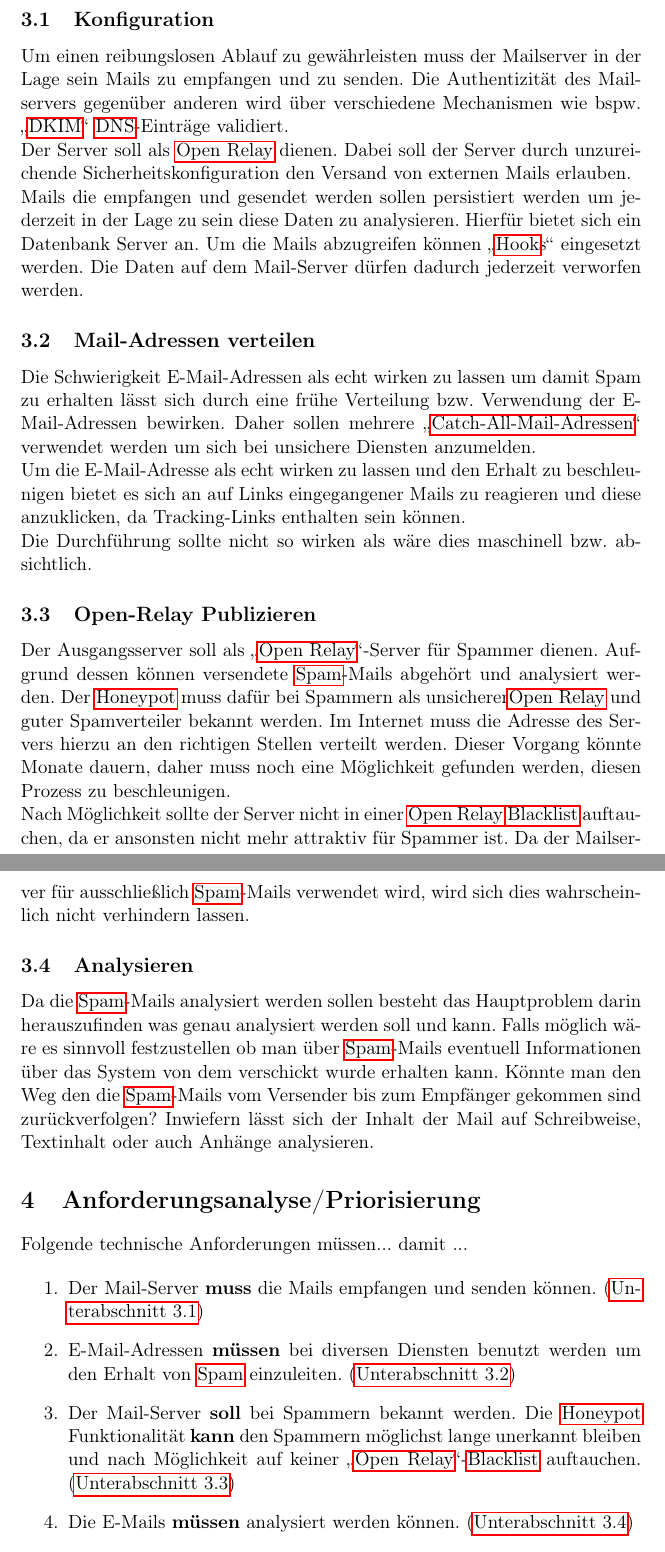
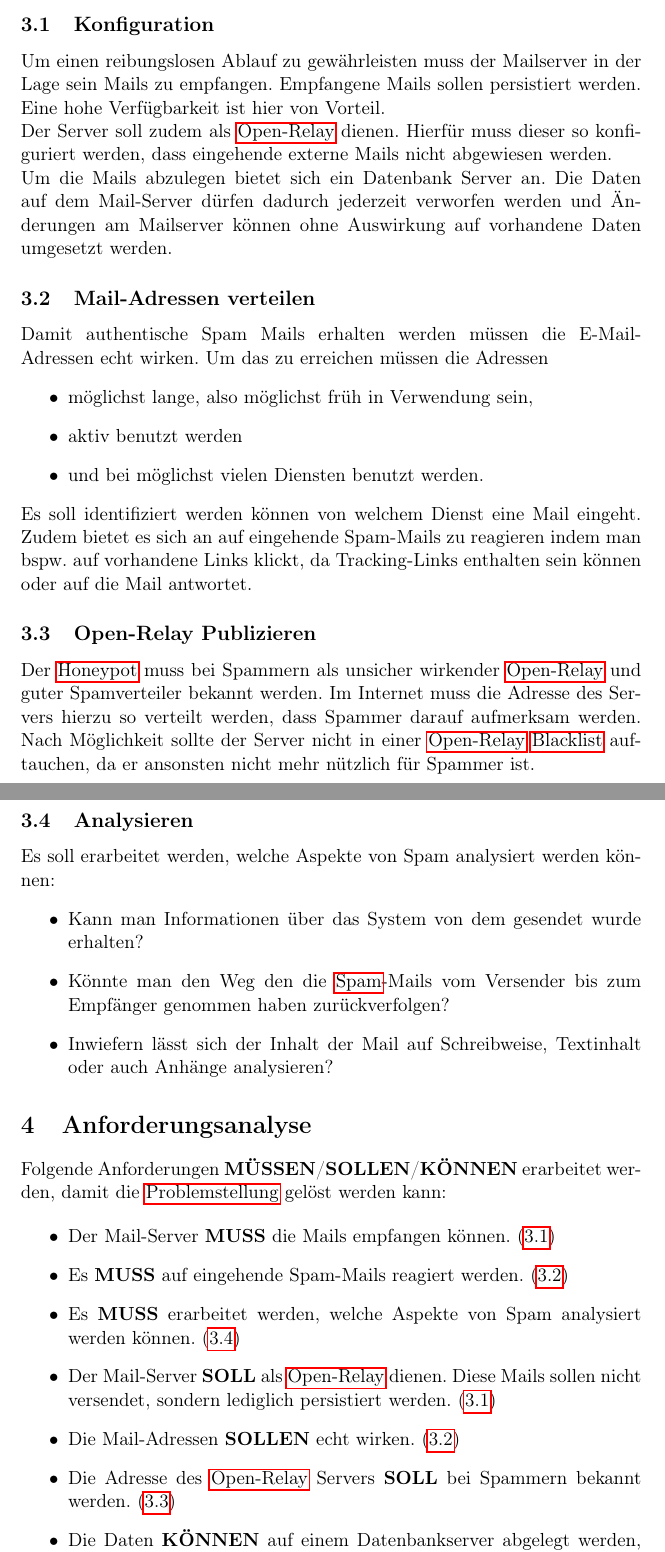
Before and after one commit to Michiruf-Education/Systemadministration, a LaTeX paper (doc/systemAdministration.tex): two parts of pages 6 and 7 of 9 before the commit and two parts of pages 6 and 7 of 8 after it, joined at a grey line, cut so that both start at the same text. Compiled offline with pdfLaTeX.

Commit message:
Feedback cycle

```diff
--- a/doc/systemAdministration.tex
+++ b/doc/systemAdministration.tex
@@ -138,53 +138,66 @@ Dieser soll \nameref{itm:Spam}-Nachrichten erhalten können, sowie als offener V
 	% - Forschungsfrage festnageln
 
 	\subsection{Konfiguration}\label{sec:ProblemstellungKonfiguration}
-		Um einen reibungslosen Ablauf zu gewährleisten muss der Mailserver in der Lage sein Mails zu empfangen und zu senden.
-		Die Authentizität des Mailservers gegenüber anderen wird über verschiedene Mechanismen wie bspw. "`\nameref{itm:DKIM}"' \nameref{itm:DNS}-Einträge validiert.
+		Um einen reibungslosen Ablauf zu gewährleisten muss der Mailserver in der Lage sein Mails zu empfangen.
+		Empfangene Mails sollen persistiert werden.
+		Eine hohe Verfügbarkeit ist hier von Vorteil.
 		\\
-		Der Server soll als \nameref{itm:OpenRelay} dienen.
-		Dabei soll der Server durch unzureichende Sicherheitskonfiguration den Versand von externen Mails erlauben.
+		Der Server soll zudem als \nameref{itm:OpenRelay} dienen.
+		Hierfür muss dieser so konfiguriert werden, dass eingehende externe Mails nicht abgewiesen werden.
 		\\
-		Mails die empfangen und gesendet werden sollen persistiert werden um jederzeit in der Lage zu sein diese Daten zu analysieren.
-		Hierfür bietet sich ein Datenbank Server an. Um die Mails abzugreifen können "`\nameref{itm:Hook}s"' eingesetzt werden.
-		Die Daten auf dem Mail-Server dürfen dadurch jederzeit verworfen werden.
+		Um die Mails abzulegen bietet sich ein Datenbank Server an.
+		Die Daten auf dem Mail-Server dürfen dadurch jederzeit verworfen werden und Änderungen am Mailserver können ohne Auswirkung auf vorhandene Daten umgesetzt werden.
 
-	% Abschnitt unklar, wieder schrittweise vorgehen
 	\subsection{Mail-Adressen verteilen}\label{sec:ProblemstellungMailsVerteilen}
-		% 1. Problem: Mails müssen echt wirken... evtl. Unterpunkte dann mit Auflistung wie wir das erreichen
-		% 2. Wie schaffen wir das -> frühe Verteilung (und hier dann das Warum von unten)
-		Die Schwierigkeit E-Mail-Adressen als echt wirken zu lassen um damit Spam zu erhalten lässt sich durch eine frühe Verteilung bzw. Verwendung der E-Mail-Adressen bewirken. % Warum?!
-		Daher sollen mehrere "`\nameref{itm:Catch-All-Mail}"' verwendet werden um sich bei unsichere Diensten anzumelden.
-		\\
-		Um die E-Mail-Adresse als echt wirken zu lassen und den Erhalt zu beschleunigen bietet es sich an auf Links eingegangener Mails zu reagieren und diese anzuklicken, da Tracking-Links enthalten sein können. % NOTE Def Tacking
-		\\
-		Die Durchführung sollte nicht so wirken als wäre dies maschinell bzw. absichtlich. % Wieso kommt das nun hier? Also quasi wieder echt wirken
+		Damit authentische Spam Mails erhalten werden müssen die E-Mail-Adressen echt wirken.
+		Um das zu erreichen müssen die Adressen
+		\begin{itemize}
+		\item möglichst lange, also möglichst früh in Verwendung sein,
+		\item aktiv benutzt werden
+		\item und bei möglichst vielen Diensten benutzt werden.
+		\end{itemize}
+		Es soll identifiziert werden können von welchem Dienst eine Mail eingeht.
+		Zudem bietet es sich an auf eingehende Spam-Mails zu reagieren indem man bspw. auf vorhandene Links klickt, da Tracking-Links enthalten sein können oder auf die Mail antwortet. % TODO Def Tracking
 
 	\subsection{Open-Relay Publizieren}\label{sec:ProblemstellungPublizieren}
-		Der Ausgangsserver soll als "`\nameref{itm:OpenRelay}"'"~Server für Spammer dienen.
-		Aufgrund dessen können versendete \nameref{itm:Spam}"~Mails abgehört und analysiert werden.
-		Der \nameref{itm:Honeypot} muss dafür bei Spammern als unsicherer\nameref{itm:OpenRelay} und guter Spamverteiler bekannt werden.
-		Im Internet muss die Adresse des Servers hierzu an den richtigen Stellen verteilt werden. % Was ist richtig? -> So verteilen, dass Spammer die erhalten
-		Dieser Vorgang könnte Monate dauern, daher muss noch eine Möglichkeit gefunden werden, diesen Prozess zu beschleunigen.
-		\\
-		Nach Möglichkeit sollte der Server nicht in einer \nameref{itm:OpenRelay} \nameref{itm:Blacklist} auftauchen, da er ansonsten nicht mehr attraktiv für Spammer ist.
-		Da der Mailserver für ausschließlich \nameref{itm:Spam}"~Mails verwendet wird, wird sich dies wahrscheinlich nicht verhindern lassen.
+		Der \nameref{itm:Honeypot} muss bei Spammern als unsicher wirkender \nameref{itm:OpenRelay} und guter Spamverteiler bekannt werden.
+		Im Internet muss die Adresse des Servers hierzu so verteilt werden, dass Spammer darauf aufmerksam werden.
+		Nach Möglichkeit sollte der Server nicht in einer \nameref{itm:OpenRelay} \nameref{itm:Blacklist} auftauchen, da er ansonsten nicht mehr nützlich für Spammer ist.
 
 	\subsection{Analysieren}\label{sec:ProblemstellungAnalysieren}
-		Da die \nameref{itm:Spam}-Mails analysiert werden sollen besteht das Hauptproblem darin herauszufinden was genau analysiert werden soll und kann.
-		Falls möglich wäre es sinnvoll festzustellen ob man über \nameref{itm:Spam}"~Mails eventuell Informationen über das System von dem verschickt wurde erhalten kann.
-		Könnte man den Weg den die \nameref{itm:Spam}"~Mails vom Versender bis zum Empfänger gekommen sind zurückverfolgen?
-		Inwiefern lässt sich der Inhalt der Mail auf Schreibweise, Textinhalt oder auch Anhänge analysieren.
+		Es soll erarbeitet werden, welche Aspekte von Spam analysiert werden können:
+		\begin{itemize}
+		\item Kann man Informationen über das System von dem gesendet wurde erhalten?
+		\item Könnte man den Weg den die \nameref{itm:Spam}"~Mails vom Versender bis zum Empfänger genommen haben zurückverfolgen?
+		\item Inwiefern lässt sich der Inhalt der Mail auf Schreibweise, Textinhalt oder auch Anhänge analysieren?
+		\end{itemize}
 
 
-% Schrägstiche in Überschriften wegmachen
-\section{Anforderungsanalyse/Priorisierung}\label{sec:AnforderungsanalysePriorisierung}
-	% Was brauchen wir für Lösung von Problemstellung
-	% TODO Text vor aufzählen
-	Folgende technische Anforderungen müssen... damit ...
+\section{Anforderungsanalyse}\label{sec:Anforderungsanalyse}
+	Folgende Anforderungen \textbf{MÜSSEN}/\textbf{SOLLEN}/\textbf{KÖNNEN} erarbeitet werden, damit die \nameref{sec:Problemstellung} gelöst werden kann:
 
-	\begin{enumerate}
-	\item Der Mail"~Server \textbf{muss} die Mails empfangen und senden können. (\autoref{sec:ProblemstellungKonfiguration})
-	\item E"~Mail"~Adressen \textbf{müssen} bei diversen Diensten benutzt werden um den Erhalt von \nameref{itm:Spam} einzuleiten. (\autoref{sec:ProblemstellungMailsVerteilen})
-	\item Der Mail"~Server \textbf{soll} bei Spammern bekannt werden. Die \nameref{itm:Honeypot} Funktionalität \textbf{kann} den Spammern möglichst lange unerkannt bleiben und nach Möglichkeit auf keiner "`\nameref{itm:OpenRelay}"'"~\nameref{itm:Blacklist} auftauchen. (\autoref{sec:ProblemstellungPublizieren})
-	\item Die E"~Mails \textbf{müssen} analysiert werden können. (\autoref{sec:ProblemstellungAnalysieren})
-	\end{enumerate}
+	\begin{itemize}
+	\item
+		Der Mail"~Server \textbf{MUSS} die Mails empfangen können.
+		(\ref{sec:ProblemstellungKonfiguration})
+	\item
+		Es \textbf{MUSS} auf eingehende Spam"~Mails reagiert werden.
+		(\ref{sec:ProblemstellungMailsVerteilen})
+	\item
+		Es \textbf{MUSS} erarbeitet werden, welche Aspekte von Spam analysiert werden können.
+		(\ref{sec:ProblemstellungAnalysieren})
+	\item
+		Der Mail"~Server \textbf{SOLL} als \nameref{itm:OpenRelay} dienen.
+		Diese Mails sollen nicht versendet, sondern lediglich persistiert werden.
+		(\ref{sec:ProblemstellungKonfiguration})
+	\item
+		Die Mail"~Adressen \textbf{SOLLEN} echt wirken.
+		(\ref{sec:ProblemstellungMailsVerteilen})
+	\item
+		Die Adresse des \nameref{itm:OpenRelay} Servers \textbf{SOLL} bei Spammern bekannt werden.
+		(\ref{sec:ProblemstellungPublizieren})
+	\item
+		Die Daten \textbf{KÖNNEN} auf einem Datenbankserver abgelegt werden, welcher über Mail"~"`\nameref{itm:Hook}s"' die Daten bekommt.
+		(\ref{sec:ProblemstellungKonfiguration})
+	\item
+		Zur Identifizierung \textbf{KANN} sich bei den Diensten mit einer "`\nameref{itm:Catch-All-Mail}"' mit einem Präfix für den jeweiligen Dienst registriert werden.
```
Also changed, not shown: doc-ext/2-Hierarchy.pdf, doc-ext/2-Hierarchy.png, doc/images/2-Hierarchy.png, doc/images/tux.png (deleted), doc/systemAdministration.tex (36 more changed lines), 1 other file.
